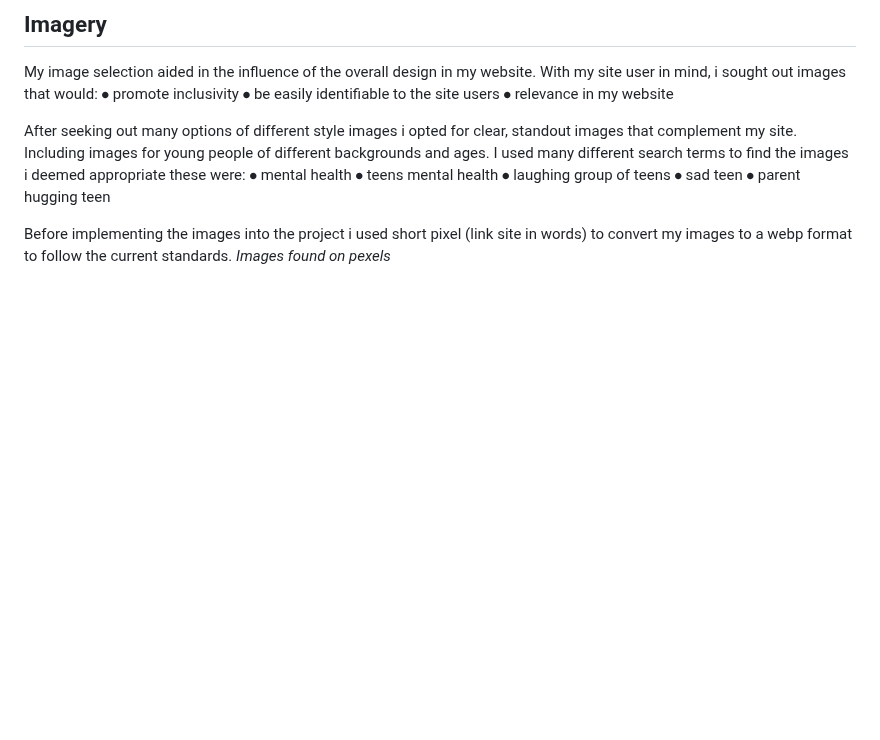
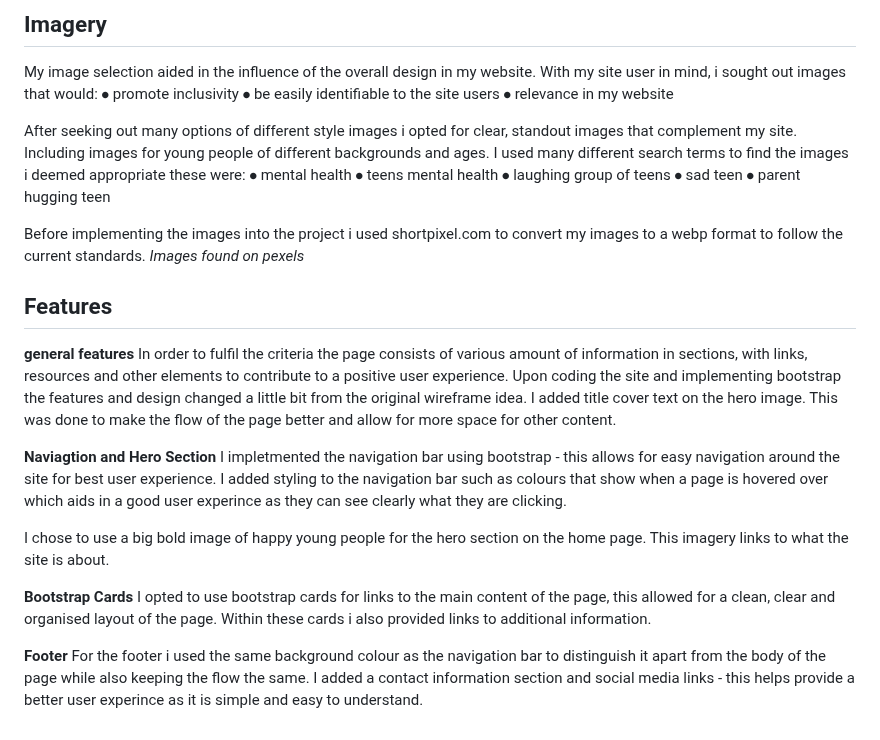
Before and after one commit to LorealCI/the-happy-place, a Markdown page: README.md, the part around the change. GitHub-like rendering; blank space fills up the shorter version.

Commit message:
added the Features section to .README file

```diff
--- a/README.md
+++ b/README.md
@@ -83,5 +83,21 @@ After seeking out many options of different style images i opted for clear, stan
 ⦁	sad teen
 ⦁	parent hugging teen
 
-Before implementing the images into the project i used short pixel (link site in words) to convert my images to a webp format to follow the current standards.
+Before implementing the images into the project i used shortpixel.com to convert my images to a webp format to follow the current standards.
 <em>Images found on pexels</em>
+
+## Features
+**general features**
+In order to fulfil the criteria the page consists of various amount of information in sections, with links, resources and other elements to contribute to a positive user experience.
+Upon coding the site and implementing bootstrap the features and design changed a little bit from the original wireframe idea. I added title cover text on the hero image. This was done to make the flow of the page better and allow for more space for other content.
+
+**Naviagtion and Hero Section**
+I impletmented the navigation bar using bootstrap -  this allows for easy navigation around the site for best user experience. I added styling to the navigation bar  such as colours that show when a page is hovered over which aids in a good user experince as they can see clearly what they are clicking.
+
+I chose to use a big bold image of happy young people for the hero section on the home page. This imagery links to what the site is about.
+
+**Bootstrap Cards**
+I opted to use bootstrap cards for links to the main content of the page, this allowed for a clean, clear and organised layout of the page. Within these cards i also provided links to additional information.
+
+**Footer**
+For the footer i used the same background colour as the navigation bar to distinguish it apart from the body of the page while also keeping the flow the same. I added a contact information section and social media links -  this helps provide a better user experince as it is simple and easy to understand.
```
